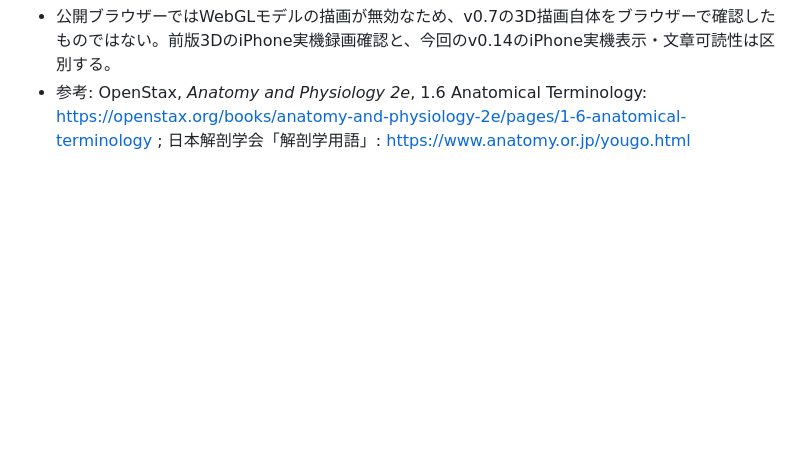
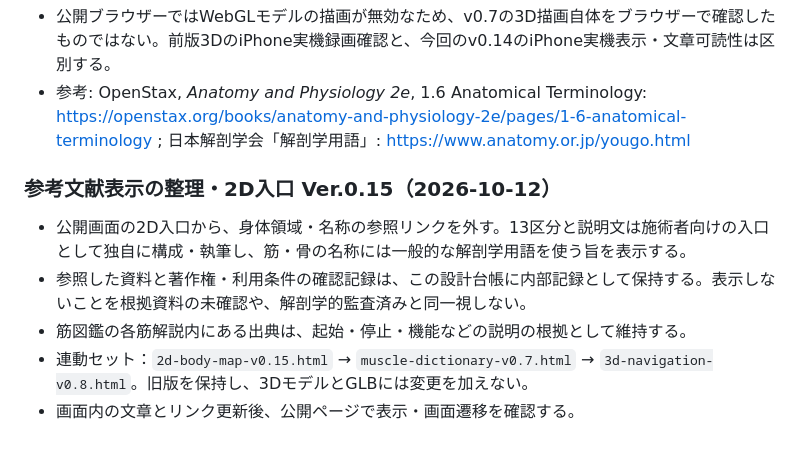
Before and after one commit to s922h86hh8-tech/body-map-prototype, a Markdown page: docs/ANATOMY_MASTER.md, the part around the change. Rendered like a GitHub page; blank space fills up the shorter version.

Commit message:
台帳更新: 参考文献表示を整理し独自編集方針を記録

```diff
--- a/docs/ANATOMY_MASTER.md
+++ b/docs/ANATOMY_MASTER.md
@@ -429,3 +429,12 @@ iPhone実機で「左｜咬筋」「右｜咬筋」が複数表示される問
 - 3Dから2Dへ戻る選択保持と、2D→図鑑→3D→図鑑→2Dのリンク先を公開ブラウザーで確認。JavaScriptの通常scriptブロック構文を確認し、3D module scriptは既存v0.6から経路文字列のみ変更している。
 - 公開ブラウザーではWebGLモデルの描画が無効なため、v0.7の3D描画自体をブラウザーで確認したものではない。前版3DのiPhone実機録画確認と、今回のv0.14のiPhone実機表示・文章可読性は区別する。
 - 参考: OpenStax, *Anatomy and Physiology 2e*, 1.6 Anatomical Terminology: https://openstax.org/books/anatomy-and-physiology-2e/pages/1-6-anatomical-terminology ; 日本解剖学会「解剖学用語」: https://www.anatomy.or.jp/yougo.html
+
+
+### 参考文献表示の整理・2D入口 Ver.0.15（2026-10-12）
+
+- 公開画面の2D入口から、身体領域・名称の参照リンクを外す。13区分と説明文は施術者向けの入口として独自に構成・執筆し、筋・骨の名称には一般的な解剖学用語を使う旨を表示する。
+- 参照した資料と著作権・利用条件の確認記録は、この設計台帳に内部記録として保持する。表示しないことを根拠資料の未確認や、解剖学的監査済みと同一視しない。
+- 筋図鑑の各筋解説内にある出典は、起始・停止・機能などの説明の根拠として維持する。
+- 連動セット：`2d-body-map-v0.15.html` → `muscle-dictionary-v0.7.html` → `3d-navigation-v0.8.html`。旧版を保持し、3DモデルとGLBには変更を加えない。
+- 画面内の文章とリンク更新後、公開ページで表示・画面遷移を確認する。
```
